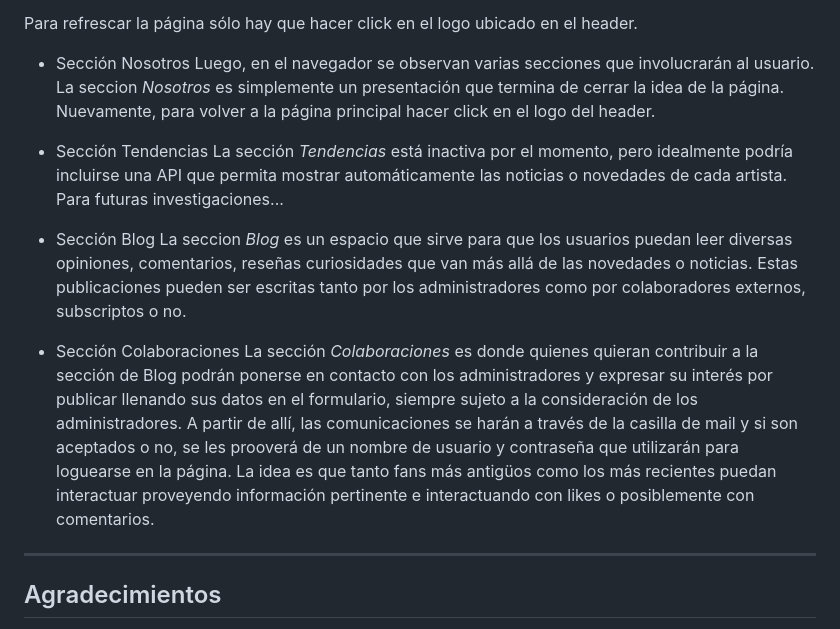
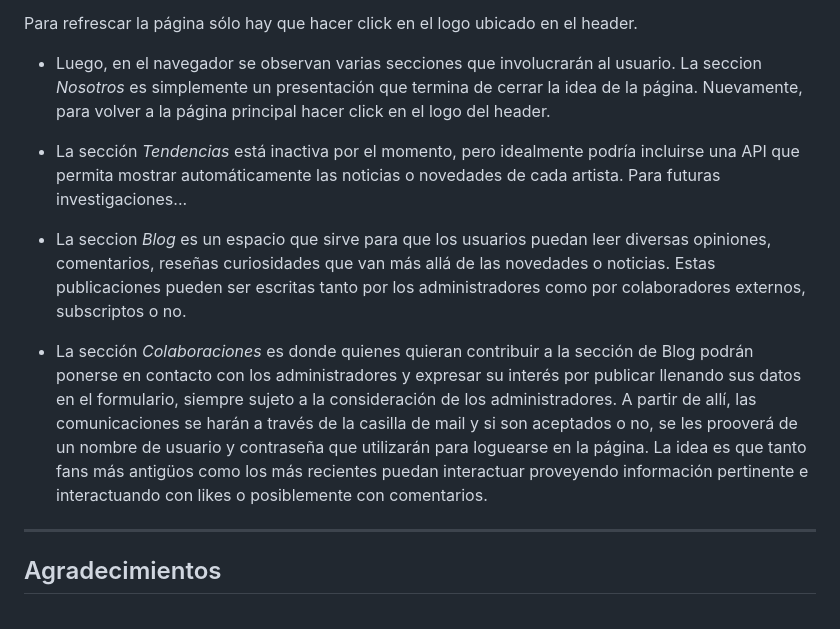
Before and after one commit to claralunar/Proyecto_SM_Artists_BA-Multiplica, a Markdown page: README.md, the part around the change. Drawn GitHub-style.

Commit message:
última modificación al readme

```diff
--- a/README.md
+++ b/README.md
@@ -43,18 +43,15 @@ En caso de querer investigar más, el usuario puede hacer click en los botones c
 
 Para refrescar la página sólo hay que hacer click en el logo ubicado en el header.
 
-* Sección Nosotros
-Luego, en el navegador se observan varias secciones que involucrarán al usuario.
+
+* Luego, en el navegador se observan varias secciones que involucrarán al usuario.
 La seccion _Nosotros_ es simplemente un presentación que termina de cerrar la idea de la página. Nuevamente, para volver a la página principal hacer click en el logo del header.
 
-* Sección Tendencias
-La sección _Tendencias_ está inactiva por el momento, pero idealmente podría incluirse una API que permita mostrar automáticamente las noticias o novedades de cada artista. Para futuras investigaciones...
+* La sección _Tendencias_ está inactiva por el momento, pero idealmente podría incluirse una API que permita mostrar automáticamente las noticias o novedades de cada artista. Para futuras investigaciones...
 
-* Sección Blog
-La seccion _Blog_ es un espacio que sirve para que los usuarios puedan leer diversas opiniones, comentarios, reseñas curiosidades que van más allá de las novedades o noticias. Estas publicaciones pueden ser escritas tanto por los administradores como por colaboradores externos, subscriptos o no.
+* La seccion _Blog_ es un espacio que sirve para que los usuarios puedan leer diversas opiniones, comentarios, reseñas curiosidades que van más allá de las novedades o noticias. Estas publicaciones pueden ser escritas tanto por los administradores como por colaboradores externos, subscriptos o no.
 
-* Sección Colaboraciones
-La sección _Colaboraciones_ es donde quienes quieran contribuir a la sección de Blog podrán ponerse en contacto con los administradores y expresar su interés por publicar llenando sus datos en el formulario, siempre sujeto a la consideración de los administradores. A partir de allí, las comunicaciones se harán a través de la casilla de mail y si son aceptados o no, se les prooverá de un nombre de usuario y contraseña que utilizarán para loguearse  en la página. La idea es que tanto fans más antigüos como los más recientes puedan interactuar proveyendo información pertinente e interactuando con likes o posiblemente con comentarios.
+* La sección _Colaboraciones_ es donde quienes quieran contribuir a la sección de Blog podrán ponerse en contacto con los administradores y expresar su interés por publicar llenando sus datos en el formulario, siempre sujeto a la consideración de los administradores. A partir de allí, las comunicaciones se harán a través de la casilla de mail y si son aceptados o no, se les prooverá de un nombre de usuario y contraseña que utilizarán para loguearse  en la página. La idea es que tanto fans más antigüos como los más recientes puedan interactuar proveyendo información pertinente e interactuando con likes o posiblemente con comentarios.
 ***
 ## Agradecimientos
 
```
